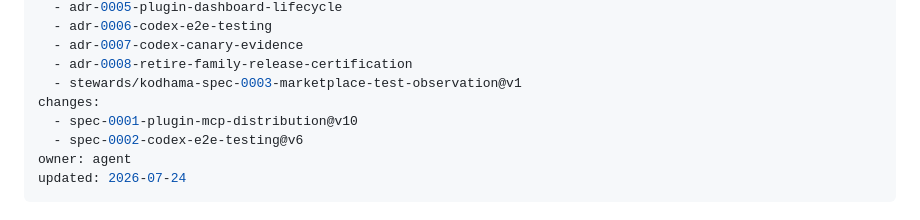
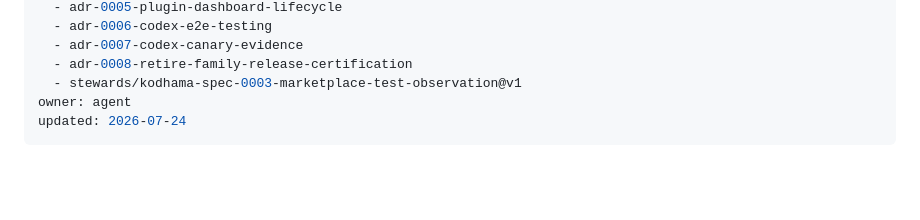
Before and after one commit to kodhama/wisp, a Markdown page: decisions/adr-0009-independent-plugin-package-metadata.md, the part around the change. GitHub-like rendering; blank space fills up the shorter version.

Commit message:
docs(adr): defer downstream version ledger

```diff
--- a/decisions/adr-0009-independent-plugin-package-metadata.md
+++ b/decisions/adr-0009-independent-plugin-package-metadata.md
@@ -10,9 +10,6 @@ depends_on:
   - adr-0007-codex-canary-evidence
   - adr-0008-retire-family-release-certification
   - stewards/kodhama-spec-0003-marketplace-test-observation@v1
-changes:
-  - spec-0001-plugin-mcp-distribution@v10
-  - spec-0002-codex-e2e-testing@v6
 owner: agent
 updated: 2026-07-24
 ---
```
